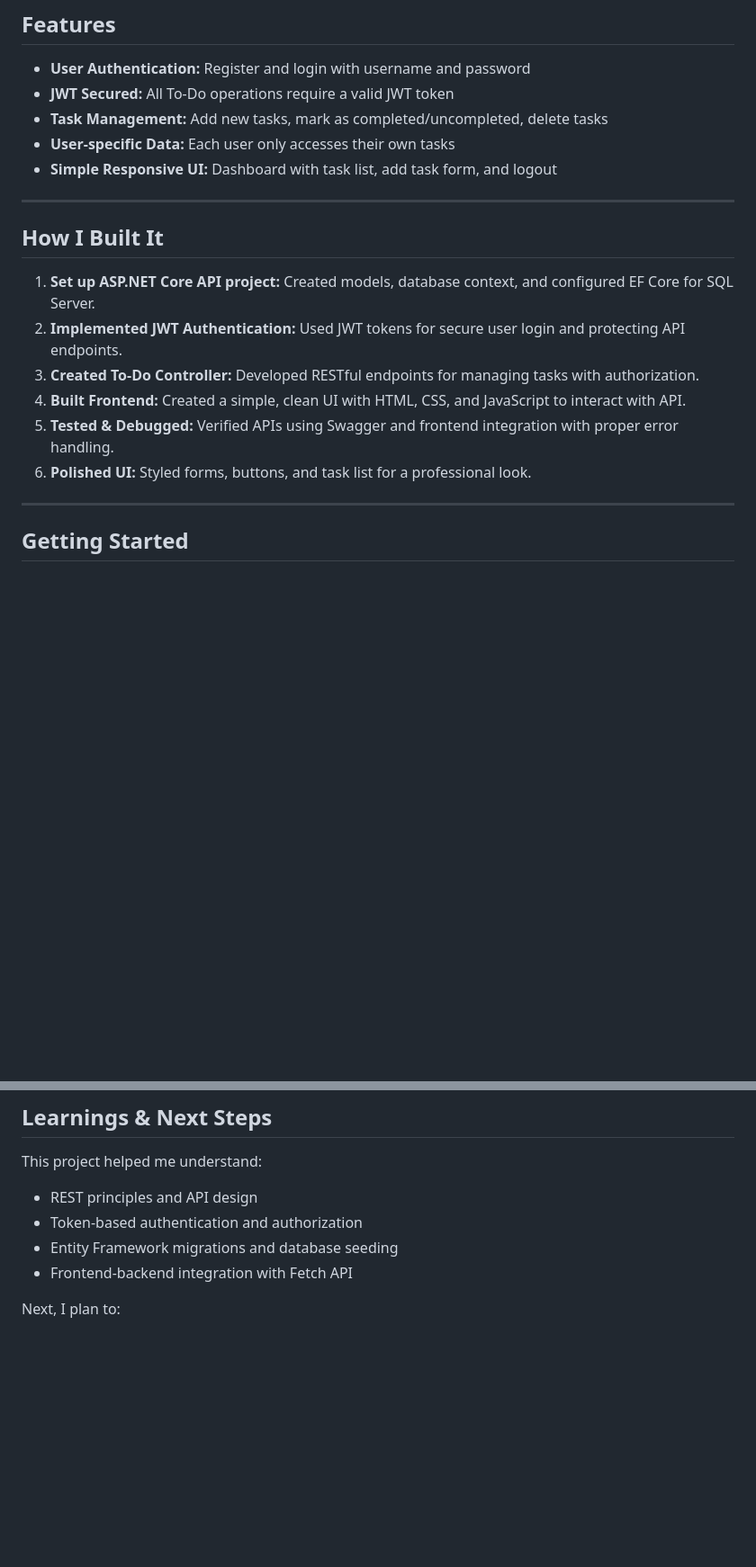
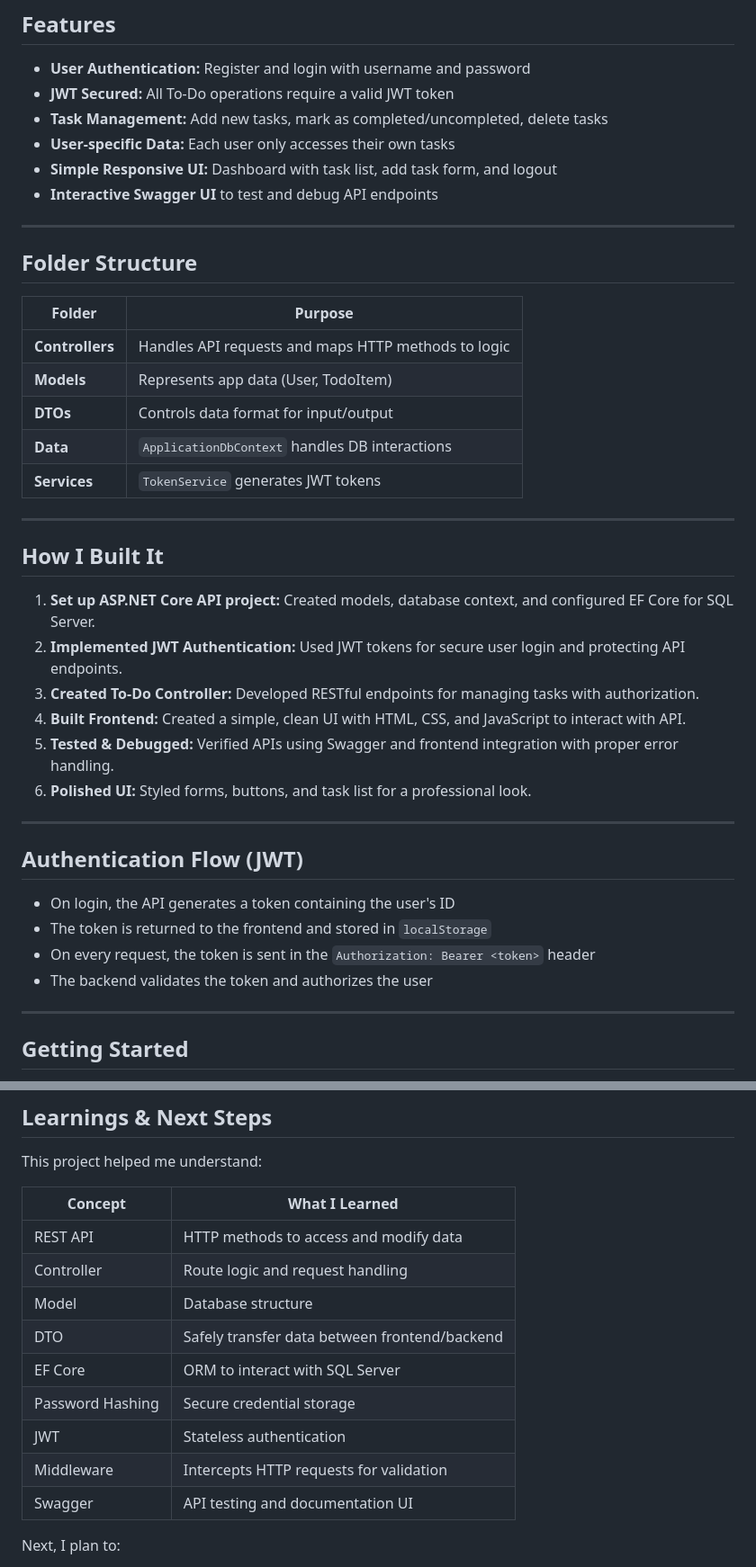
Before and after one commit to Navaneethp360/ToDoApp_API, a Markdown page: README.md, 2 parts joined by grey strips. Shown: that part at 90% size. Rendered like a GitHub page; blank space fills up the shorter version.

```diff
--- a/README.md
+++ b/README.md
@@ -33,9 +35,20 @@ This project is a practical and fun way I learned how to build secure, RESTful A
 - **Task Management:** Add new tasks, mark as completed/uncompleted, delete tasks
 - **User-specific Data:** Each user only accesses their own tasks
 - **Simple Responsive UI:** Dashboard with task list, add task form, and logout
+- **Interactive Swagger UI** to test and debug API endpoints
 
 ---
+## Folder Structure
 
+| Folder | Purpose |
+|--------|---------|
+| **Controllers** | Handles API requests and maps HTTP methods to logic |
+| **Models** | Represents app data (User, TodoItem) |
+| **DTOs** | Controls data format for input/output |
+| **Data** | `ApplicationDbContext` handles DB interactions |
+| **Services** | `TokenService` generates JWT tokens |
+
+---
 ## How I Built It
 
 1. **Set up ASP.NET Core API project:** Created models, database context, and configured EF Core for SQL Server.
@@ -44,6 +57,15 @@ This project is a practical and fun way I learned how to build secure, RESTful A
 4. **Built Frontend:** Created a simple, clean UI with HTML, CSS, and JavaScript to interact with API.
 5. **Tested & Debugged:** Verified APIs using Swagger and frontend integration with proper error handling.
 6. **Polished UI:** Styled forms, buttons, and task list for a professional look.
+
+---
+## Authentication Flow (JWT)
+
+- On login, the API generates a token containing the user's ID
+- The token is returned to the frontend and stored in `localStorage`
+- On every request, the token is sent in the `Authorization: Bearer <token>` header
+- The backend validates the token and authorizes the user
+
 
 ---
 
@@ -70,10 +92,18 @@ This project is a practical and fun way I learned how to build secure, RESTful A
 
 This project helped me understand:
 
-- REST principles and API design
-- Token-based authentication and authorization
-- Entity Framework migrations and database seeding
-- Frontend-backend integration with Fetch API
+| Concept | What I Learned |
+|--------|----------------|
+| REST API | HTTP methods to access and modify data |
+| Controller | Route logic and request handling |
+| Model | Database structure |
+| DTO | Safely transfer data between frontend/backend |
+| EF Core | ORM to interact with SQL Server |
+| Password Hashing | Secure credential storage |
+| JWT | Stateless authentication |
+| Middleware | Intercepts HTTP requests for validation |
+| Swagger | API testing and documentation UI |
+
 
 Next, I plan to:
 
```
Also changed, not shown: other parts of README.md (+3 -1 lines).
